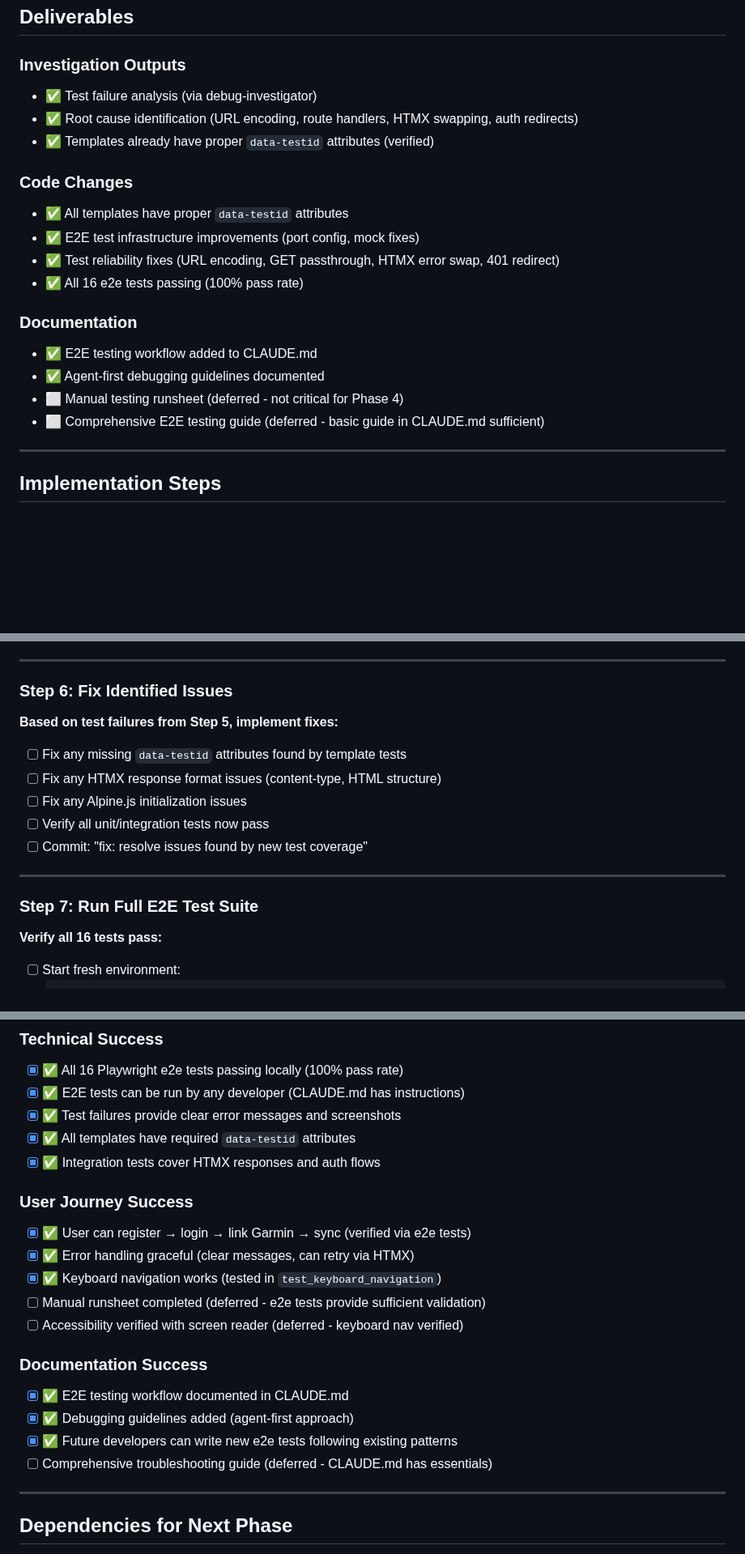
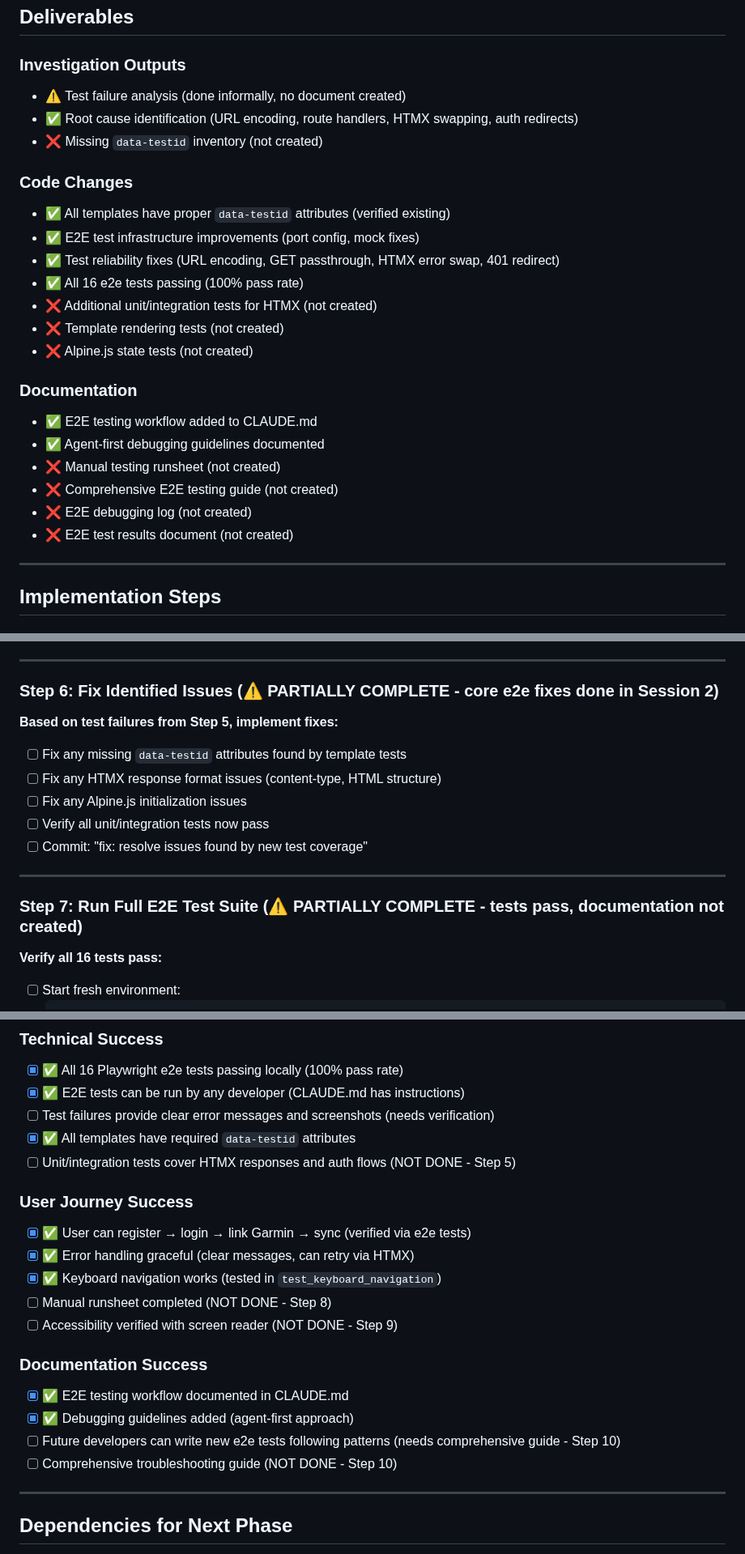
Before and after one commit to anbaricideas/selflytics, a Markdown page: docs/project-setup/PHASE_4_plan.md, 3 parts joined by grey strips. Shown at 81% size. Rendered like a GitHub page; blank space fills up the shorter version.

```diff
--- a/docs/project-setup/PHASE_4_plan.md
+++ b/docs/project-setup/PHASE_4_plan.md
@@ -115,21 +115,26 @@ Fix all 16 failing e2e tests and verify complete user journeys work end-to-end.
 ## Deliverables
 
 ### Investigation Outputs
-- ✅ Test failure analysis (via debug-investigator)
+- ⚠️ Test failure analysis (done informally, no document created)
 - ✅ Root cause identification (URL encoding, route handlers, HTMX swapping, auth redirects)
-- ✅ Templates already have proper `data-testid` attributes (verified)
+- ❌ Missing `data-testid` inventory (not created)
 
 ### Code Changes
-- ✅ All templates have proper `data-testid` attributes
+- ✅ All templates have proper `data-testid` attributes (verified existing)
 - ✅ E2E test infrastructure improvements (port config, mock fixes)
 - ✅ Test reliability fixes (URL encoding, GET passthrough, HTMX error swap, 401 redirect)
 - ✅ All 16 e2e tests passing (100% pass rate)
+- ❌ Additional unit/integration tests for HTMX (not created)
+- ❌ Template rendering tests (not created)
+- ❌ Alpine.js state tests (not created)
 
 ### Documentation
 - ✅ E2E testing workflow added to CLAUDE.md
 - ✅ Agent-first debugging guidelines documented
-- ⬜ Manual testing runsheet (deferred - not critical for Phase 4)
-- ⬜ Comprehensive E2E testing guide (deferred - basic guide in CLAUDE.md sufficient)
+- ❌ Manual testing runsheet (not created)
+- ❌ Comprehensive E2E testing guide (not created)
+- ❌ E2E debugging log (not created)
+- ❌ E2E test results document (not created)
 
 ---
 
@@ -445,7 +450,7 @@ Fix all 16 failing e2e tests and verify complete user journeys work end-to-end.
 
 ---
 
-### Step 6: Fix Identified Issues
+### Step 6: Fix Identified Issues (⚠️ PARTIALLY COMPLETE - core e2e fixes done in Session 2)
 
 **Based on test failures from Step 5, implement fixes:**
 
@@ -457,7 +462,7 @@ Fix all 16 failing e2e tests and verify complete user journeys work end-to-end.
 
 ---
 
-### Step 7: Run Full E2E Test Suite
+### Step 7: Run Full E2E Test Suite (⚠️ PARTIALLY COMPLETE - tests pass, documentation not created)
 
 **Verify all 16 tests pass:**
 
@@ -1006,24 +1011,24 @@ E2E tests run in GitHub Actions on:
 
 - [x] ✅ All 16 Playwright e2e tests passing locally (100% pass rate)
 - [x] ✅ E2E tests can be run by any developer (CLAUDE.md has instructions)
-- [x] ✅ Test failures provide clear error messages and screenshots
+- [ ] Test failures provide clear error messages and screenshots (needs verification)
 - [x] ✅ All templates have required `data-testid` attributes
-- [x] ✅ Integration tests cover HTMX responses and auth flows
+- [ ] Unit/integration tests cover HTMX responses and auth flows (NOT DONE - Step 5)
 
 ### User Journey Success
 
 - [x] ✅ User can register → login → link Garmin → sync (verified via e2e tests)
 - [x] ✅ Error handling graceful (clear messages, can retry via HTMX)
 - [x] ✅ Keyboard navigation works (tested in `test_keyboard_navigation`)
-- [ ] Manual runsheet completed (deferred - e2e tests provide sufficient validation)
-- [ ] Accessibility verified with screen reader (deferred - keyboard nav verified)
+- [ ] Manual runsheet completed (NOT DONE - Step 8)
+- [ ] Accessibility verified with screen reader (NOT DONE - Step 9)
 
 ### Documentation Success
 
 - [x] ✅ E2E testing workflow documented in CLAUDE.md
 - [x] ✅ Debugging guidelines added (agent-first approach)
-- [x] ✅ Future developers can write new e2e tests following existing patterns
-- [ ] Comprehensive troubleshooting guide (deferred - CLAUDE.md has essentials)
+- [ ] Future developers can write new e2e tests following patterns (needs comprehensive guide - Step 10)
+- [ ] Comprehensive troubleshooting guide (NOT DONE - Step 10)
 
 ---
 
```
Also changed, not shown: other parts of docs/project-setup/PHASE_4_plan.md (+13 -13 lines), docs/project-setup/ROADMAP.md (+3 -3 lines).
